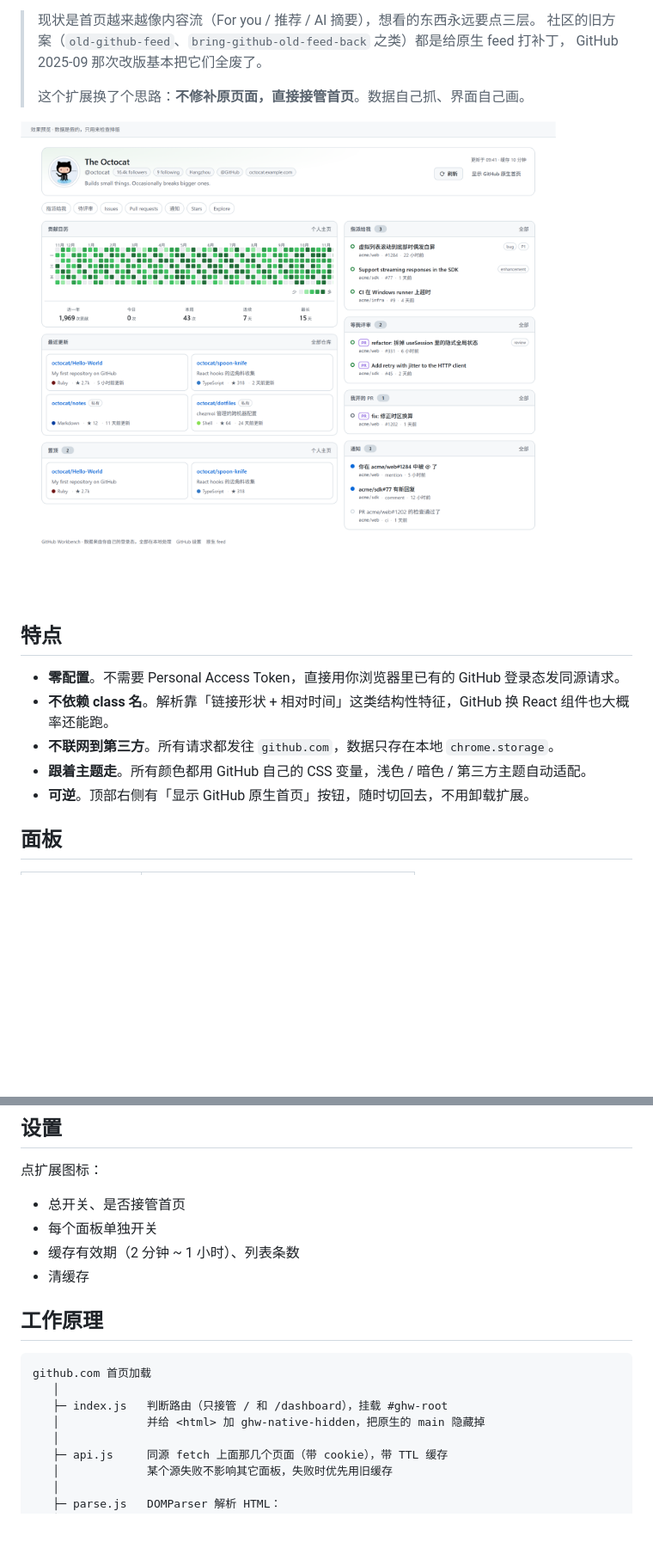
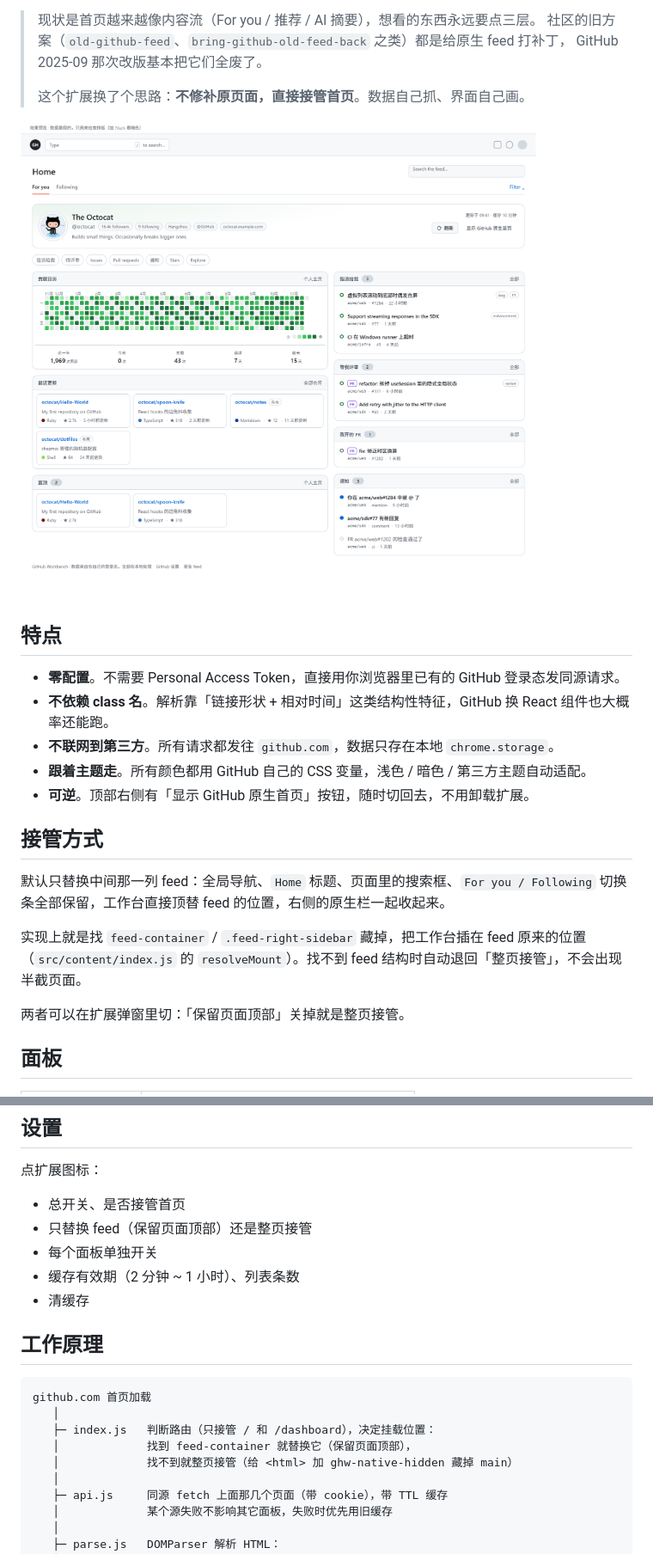
Before and after one commit to wurenrumian/github-workbench, a Markdown page: README.md, 2 parts joined by grey strips. Shown at 86% size. Rendered like a GitHub page; pictures changed too: docs/preview.png; blank space fills up the shorter version.

````diff
--- a/README.md
+++ b/README.md
@@ -17,6 +17,14 @@
 - **不联网到第三方**。所有请求都发往 `github.com`，数据只存在本地 `chrome.storage`。
 - **跟着主题走**。所有颜色都用 GitHub 自己的 CSS 变量，浅色 / 暗色 / 第三方主题自动适配。
 - **可逆**。顶部右侧有「显示 GitHub 原生首页」按钮，随时切回去，不用卸载扩展。
+
+## 接管方式
+
+默认只替换中间那一列 feed：全局导航、`Home` 标题、页面里的搜索框、`For you / Following` 切换条全部保留，工作台直接顶替 feed 的位置，右侧的原生栏一起收起来。
+
+实现上就是找 `feed-container` / `.feed-right-sidebar` 藏掉，把工作台插在 feed 原来的位置（`src/content/index.js` 的 `resolveMount`）。找不到 feed 结构时自动退回「整页接管」，不会出现半截页面。
+
+两者可以在扩展弹窗里切：「保留页面顶部」关掉就是整页接管。
 
 ## 面板
 
@@ -48,6 +56,7 @@ Chrome / Edge：
 点扩展图标：
 
 - 总开关、是否接管首页
+- 只替换 feed（保留页面顶部）还是整页接管
 - 每个面板单独开关
 - 缓存有效期（2 分钟 ~ 1 小时）、列表条数
 - 清缓存
@@ -57,8 +66,9 @@ Chrome / Edge：
 ```
 github.com 首页加载
    │
-   ├─ index.js   判断路由（只接管 / 和 /dashboard），挂载 #ghw-root
-   │             并给 <html> 加 ghw-native-hidden，把原生的 main 隐藏掉
+   ├─ index.js   判断路由（只接管 / 和 /dashboard），决定挂载位置：
+   │             找到 feed-container 就替换它（保留页面顶部），
+   │             找不到就整页接管（给 <html> 加 ghw-native-hidden 藏掉 main）
    │
    ├─ api.js     同源 fetch 上面那几个页面（带 cookie），带 TTL 缓存
    │             某个源失败不影响其它面板，失败时优先用旧缓存
````
Also changed, not shown: 7 other files.
